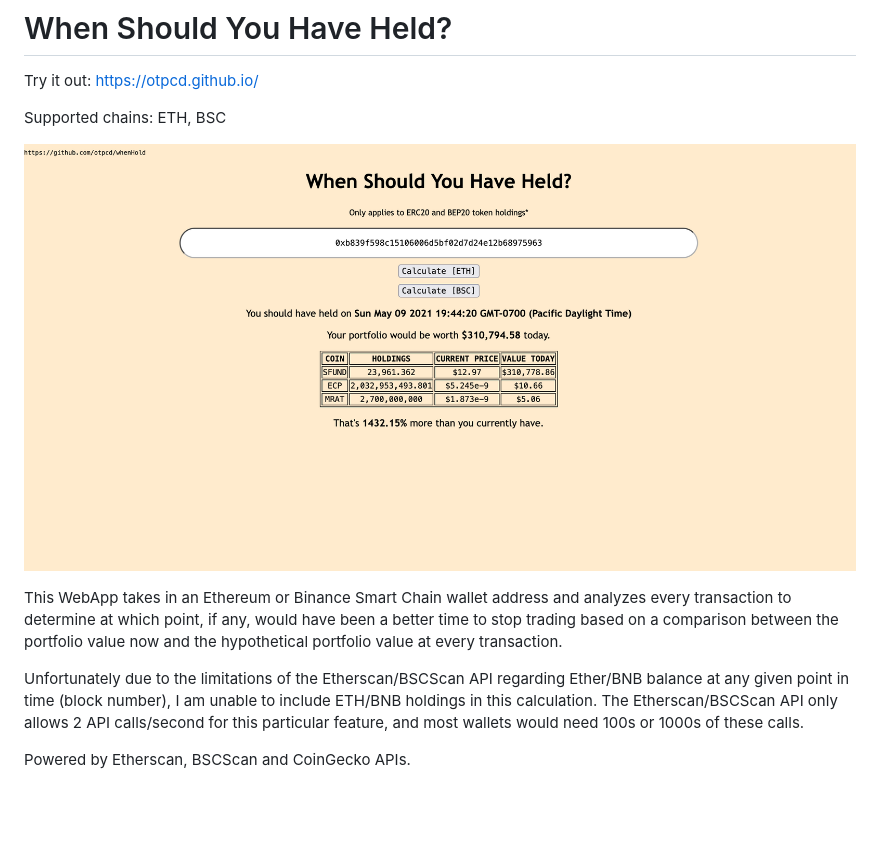
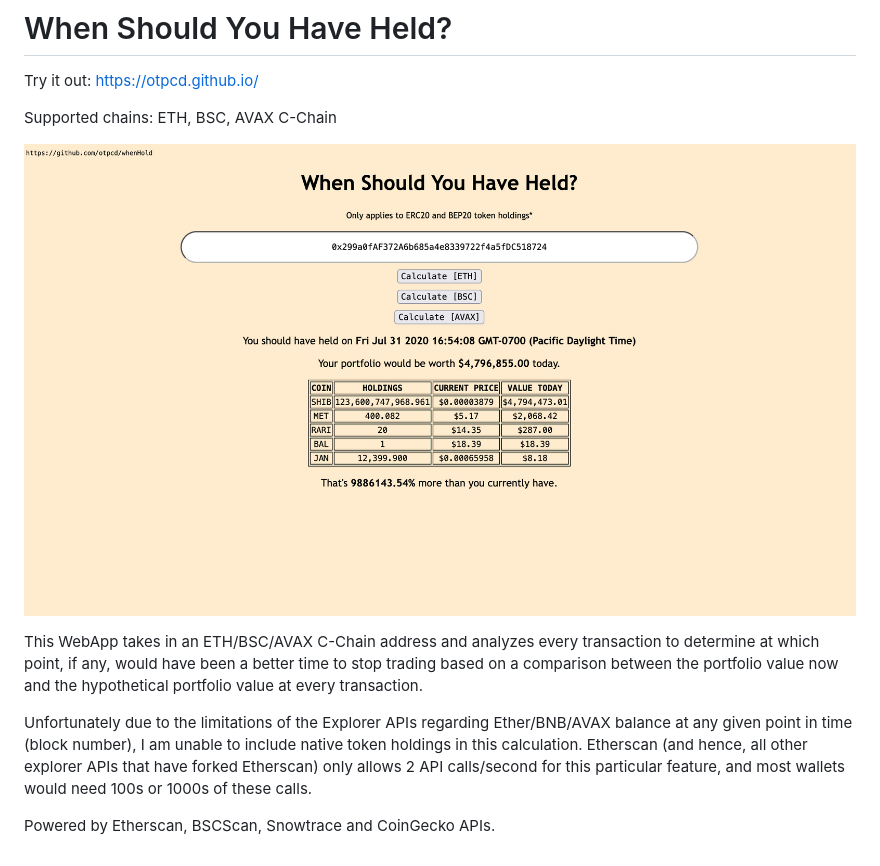
Before and after one commit to otpcd/whenHold, a Markdown page: README.md, the part around the change. GitHub-like rendering; pictures changed too: img.png; blank space fills up the shorter version.

Commit message:
Changed README and img

```diff
--- a/README.md
+++ b/README.md
@@ -2,12 +2,12 @@
 
 Try it out: https://otpcd.github.io/
 
-Supported chains: ETH, BSC
+Supported chains: ETH, BSC, AVAX C-Chain
 
 ![Homescreen](img.png)
 
-This WebApp takes in an Ethereum or Binance Smart Chain wallet address and analyzes every transaction to determine at which point, if any, would have been a better time to stop trading based on a comparison between the portfolio value now and the hypothetical portfolio value at every transaction.
+This WebApp takes in an ETH/BSC/AVAX C-Chain address and analyzes every transaction to determine at which point, if any, would have been a better time to stop trading based on a comparison between the portfolio value now and the hypothetical portfolio value at every transaction.
 
-Unfortunately due to the limitations of the Etherscan/BSCScan API regarding Ether/BNB balance at any given point in time (block number), I am unable to include ETH/BNB holdings in this calculation.  The Etherscan/BSCScan API only allows 2 API calls/second for this particular feature, and most wallets would need 100s or 1000s of these calls.
+Unfortunately due to the limitations of the Explorer APIs regarding Ether/BNB/AVAX balance at any given point in time (block number), I am unable to include native token holdings in this calculation.  Etherscan (and hence, all other explorer APIs that have forked Etherscan) only allows 2 API calls/second for this particular feature, and most wallets would need 100s or 1000s of these calls.
 
-Powered by Etherscan, BSCScan and CoinGecko APIs.
+Powered by Etherscan, BSCScan, Snowtrace and CoinGecko APIs.
```
Also changed, not shown: 1 other file.
